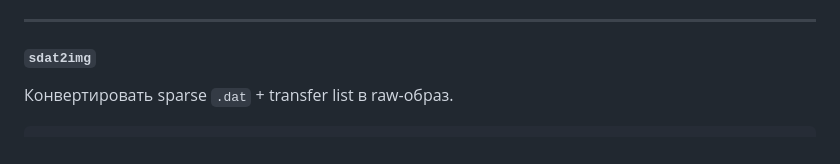
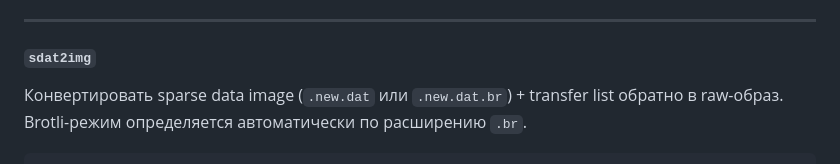
Before and after one commit to blackeangel/utils, a Markdown page: README.md, the part around one of its changes. Rendered like a GitHub page.

````diff
--- a/README.md
+++ b/README.md
@@ -497,5 +514,6 @@ utils md1img pack   <input_dir>  [output_file]
 ---
 
 #### `sdat2img`
-Конвертировать sparse `.dat` + transfer list в raw-образ.
+Конвертировать sparse data image (`.new.dat` или `.new.dat.br`) + transfer list обратно в raw-образ.
+Brotli-режим определяется автоматически по расширению `.br`.
 ```
````
Also changed, not shown: other parts of README.md (+36 -3 lines).
